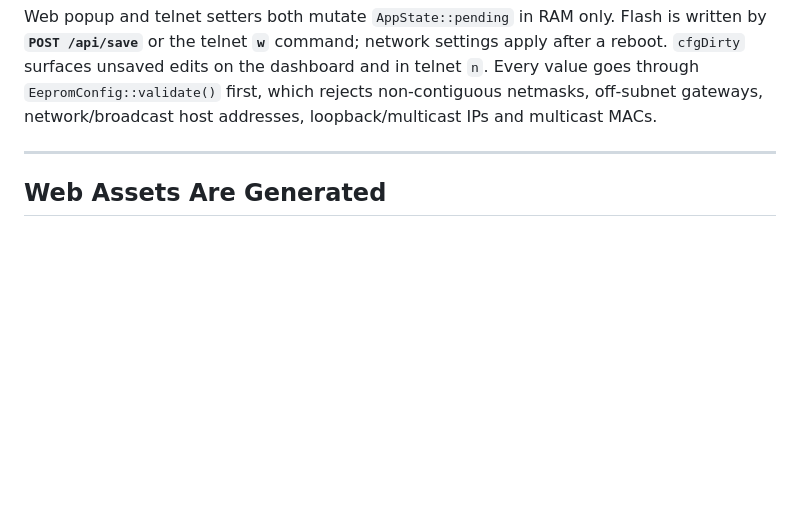
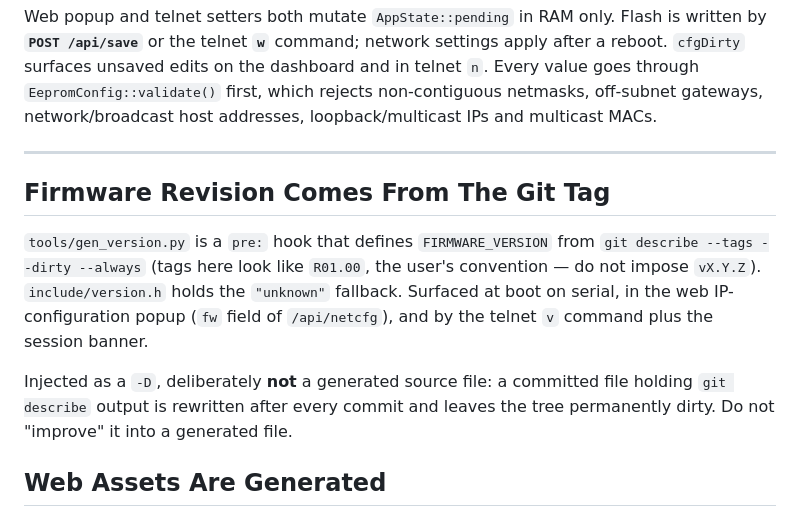
Before and after one commit to mirek23/arduino_uno_minima_web_telnet, a Markdown page: .claude/commands/uno-r4-project.md, the part around one of its changes. GitHub-like rendering; blank space fills up the shorter version.

```diff
--- a/.claude/commands/uno-r4-project.md
+++ b/.claude/commands/uno-r4-project.md
@@ -112,6 +112,19 @@ and multicast MACs.
 
 ---
 
+## Firmware Revision Comes From The Git Tag
+
+`tools/gen_version.py` is a `pre:` hook that defines `FIRMWARE_VERSION` from
+`git describe --tags --dirty --always` (tags here look like `R01.00`, the
+user's convention — do not impose `vX.Y.Z`). `include/version.h` holds the
+`"unknown"` fallback. Surfaced at boot on serial, in the web IP-configuration
+popup (`fw` field of `/api/netcfg`), and by the telnet `v` command plus the
+session banner.
+
+Injected as a `-D`, deliberately **not** a generated source file: a committed
+file holding `git describe` output is rewritten after every commit and leaves
+the tree permanently dirty. Do not "improve" it into a generated file.
+
 ## Web Assets Are Generated
 
 `data/index.html`, `data/style.css`, `data/app.js` are the sources you edit.
```
Also changed, not shown: other parts of .claude/commands/uno-r4-project.md (+1 -1 lines), README.md (+48 -4 lines).
